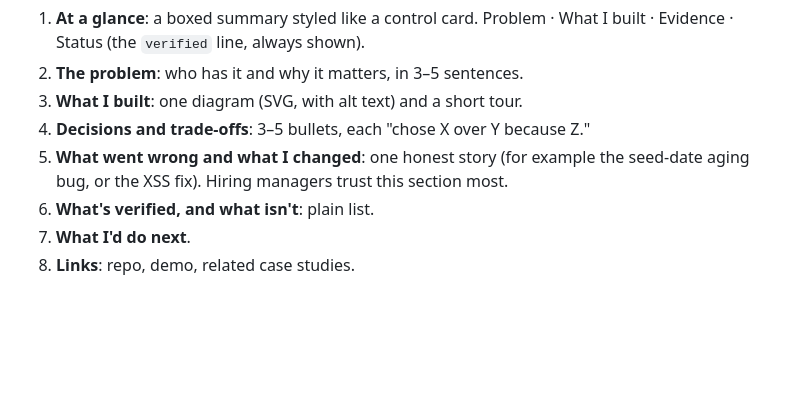
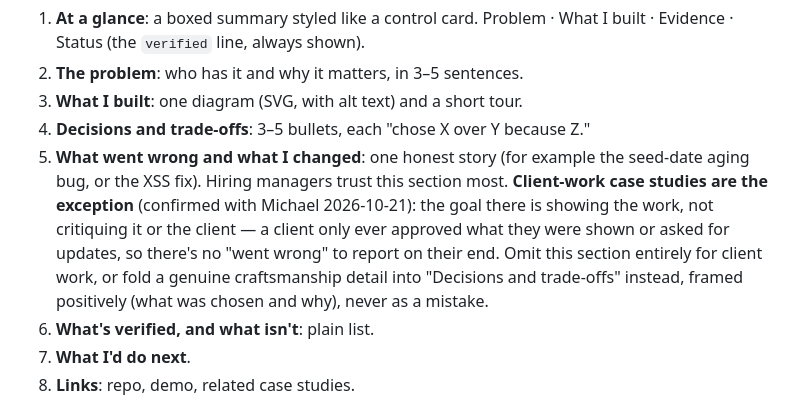
Before and after one commit to MgnCoding2020/portfolio, a Markdown page: CLAUDE.md, the part around the change. Rendered like a GitHub page; blank space fills up the shorter version.

```diff
--- a/CLAUDE.md
+++ b/CLAUDE.md
@@ -139,7 +139,7 @@ Body sections, in this order:
 2. **The problem**: who has it and why it matters, in 3–5 sentences.
 3. **What I built**: one diagram (SVG, with alt text) and a short tour.
 4. **Decisions and trade-offs**: 3–5 bullets, each "chose X over Y because Z."
-5. **What went wrong and what I changed**: one honest story (for example the seed-date aging bug, or the XSS fix). Hiring managers trust this section most.
+5. **What went wrong and what I changed**: one honest story (for example the seed-date aging bug, or the XSS fix). Hiring managers trust this section most. **Client-work case studies are the exception** (confirmed with Michael 2026-10-21): the goal there is showing the work, not critiquing it or the client — a client only ever approved what they were shown or asked for updates, so there's no "went wrong" to report on their end. Omit this section entirely for client work, or fold a genuine craftsmanship detail into "Decisions and trade-offs" instead, framed positively (what was chosen and why), never as a mistake.
 6. **What's verified, and what isn't**: plain list.
 7. **What I'd do next**.
 8. **Links**: repo, demo, related case studies.
```
Also changed, not shown: content/case-studies/little-saporito-press.md (+6 -9 lines).
